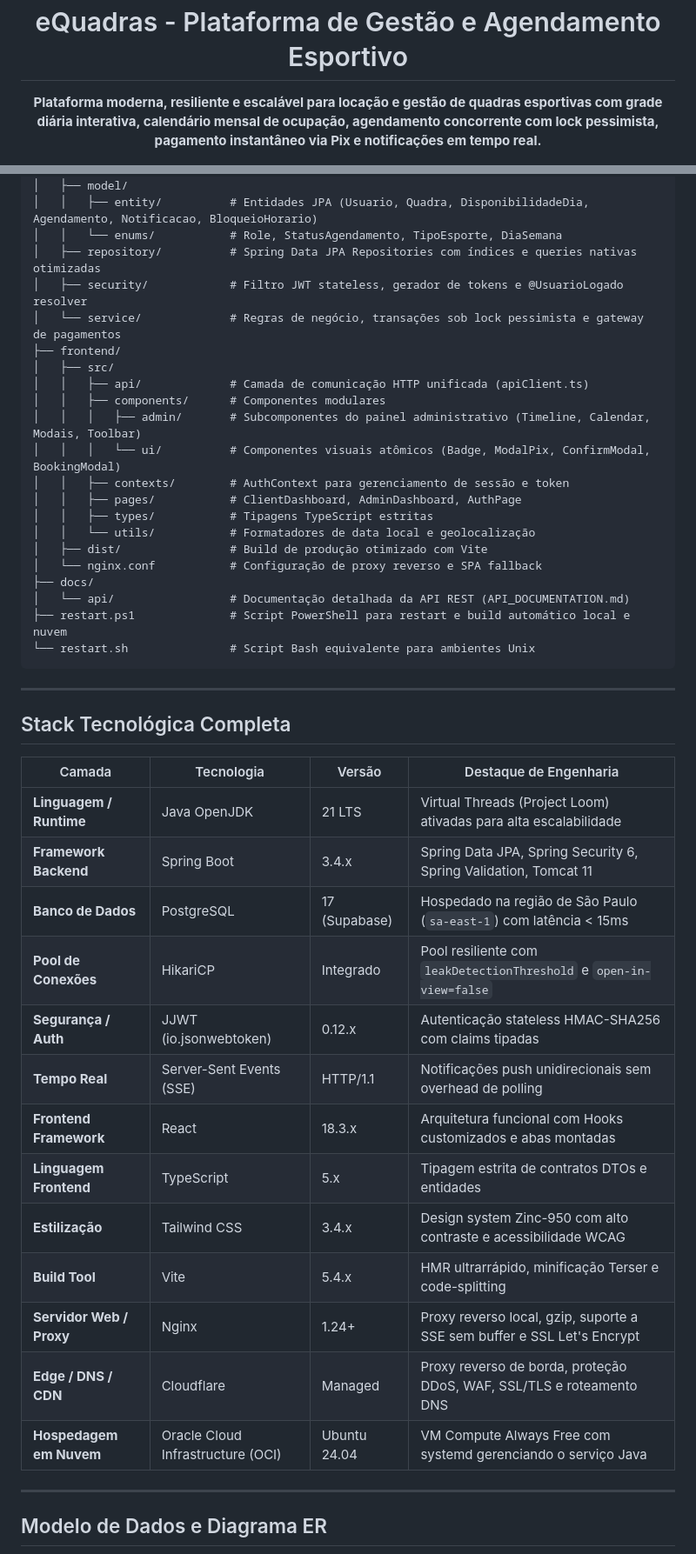
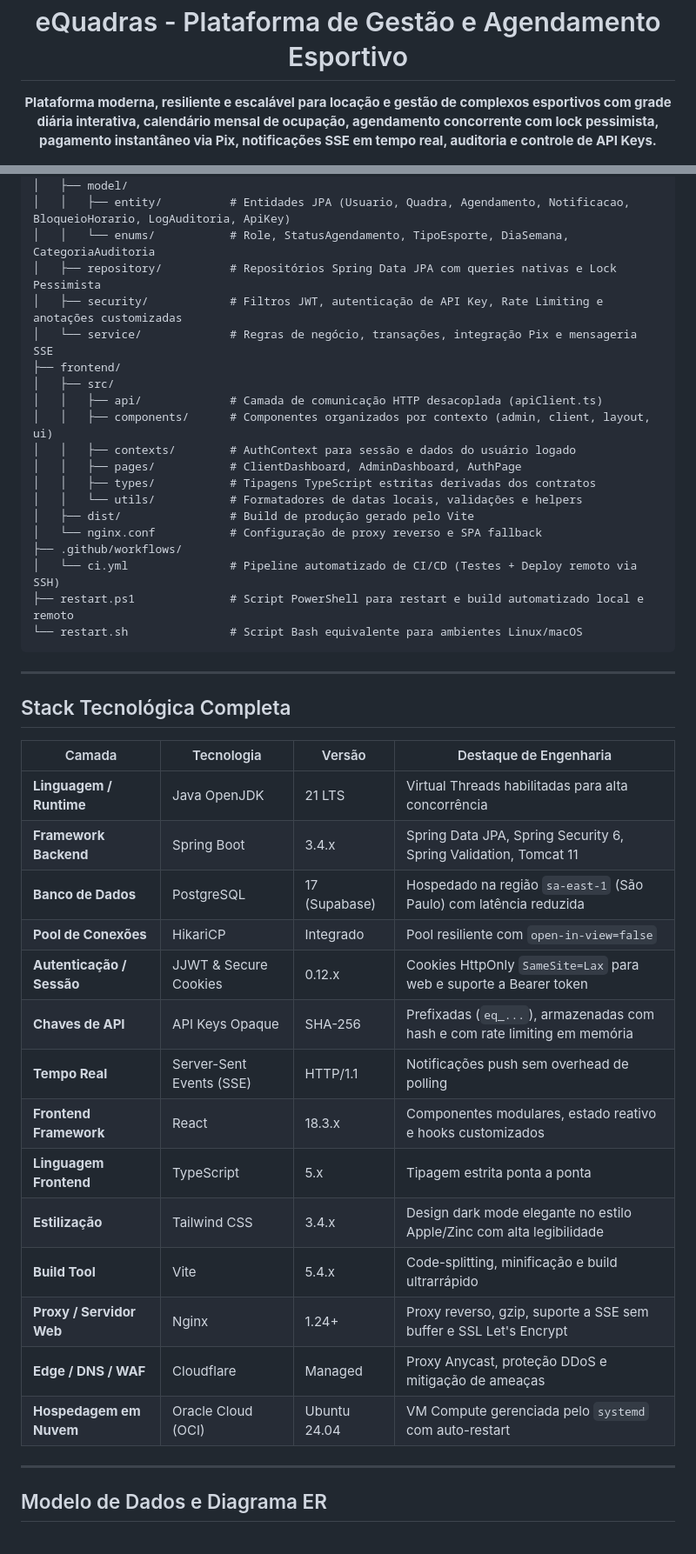
Before and after one commit to GuilhermeAizzaSano/eQuadras, a Markdown page: README.md, 2 parts joined by grey strips. Shown at 87% size. GitHub-like rendering.

````diff
--- a/README.md
+++ b/README.md
@@ -5,7 +5,7 @@
 <h1 align="center">eQuadras - Plataforma de Gestão e Agendamento Esportivo</h1>
 
 <p align="center">
-  <strong>Plataforma moderna, resiliente e escalável para locação e gestão de quadras esportivas com grade diária interativa, calendário mensal de ocupação, agendamento concorrente com lock pessimista, pagamento instantâneo via Pix e notificações em tempo real.</strong>
+  <strong>Plataforma moderna, resiliente e escalável para locação e gestão de complexos esportivos com grade diária interativa, calendário mensal de ocupação, agendamento concorrente com lock pessimista, pagamento instantâneo via Pix, notificações SSE em tempo real, auditoria e controle de API Keys.</strong>
 </p>
 
 <p align="center">
@@ -142,26 +139,24 @@ equadras/
 │   ├── exception/           # Global Exception Handler (RFC 7807 Problem Details)
 │   ├── model/
-│   │   ├── entity/          # Entidades JPA (Usuario, Quadra, DisponibilidadeDia, Agendamento, Notificacao, BloqueioHorario)
-│   │   └── enums/           # Role, StatusAgendamento, TipoEsporte, DiaSemana
-│   ├── repository/          # Spring Data JPA Repositories com índices e queries nativas otimizadas
-│   ├── security/            # Filtro JWT stateless, gerador de tokens e @UsuarioLogado resolver
-│   └── service/             # Regras de negócio, transações sob lock pessimista e gateway de pagamentos
+│   │   ├── entity/          # Entidades JPA (Usuario, Quadra, Agendamento, Notificacao, BloqueioHorario, LogAuditoria, ApiKey)
+│   │   └── enums/           # Role, StatusAgendamento, TipoEsporte, DiaSemana, CategoriaAuditoria
+│   ├── repository/          # Repositórios Spring Data JPA com queries nativas e Lock Pessimista
+│   ├── security/            # Filtros JWT, autenticação de API Key, Rate Limiting e anotações customizadas
+│   └── service/             # Regras de negócio, transações, integração Pix e mensageria SSE
 ├── frontend/
 │   ├── src/
-│   │   ├── api/             # Camada de comunicação HTTP unificada (apiClient.ts)
-│   │   ├── components/      # Componentes modulares
-│   │   │   ├── admin/       # Subcomponentes do painel administrativo (Timeline, Calendar, Modais, Toolbar)
-│   │   │   └── ui/          # Componentes visuais atômicos (Badge, ModalPix, ConfirmModal, BookingModal)
-│   │   ├── contexts/        # AuthContext para gerenciamento de sessão e token
+│   │   ├── api/             # Camada de comunicação HTTP desacoplada (apiClient.ts)
+│   │   ├── components/      # Componentes organizados por contexto (admin, client, layout, ui)
+│   │   ├── contexts/        # AuthContext para sessão e dados do usuário logado
 │   │   ├── pages/           # ClientDashboard, AdminDashboard, AuthPage
-│   │   ├── types/           # Tipagens TypeScript estritas
-│   │   └── utils/           # Formatadores de data local e geolocalização
-│   ├── dist/                # Build de produção otimizado com Vite
+│   │   ├── types/           # Tipagens TypeScript estritas derivadas dos contratos
+│   │   └── utils/           # Formatadores de datas locais, validações e helpers
+│   ├── dist/                # Build de produção gerado pelo Vite
 │   └── nginx.conf           # Configuração de proxy reverso e SPA fallback
-├── docs/
-│   └── api/                 # Documentação detalhada da API REST (API_DOCUMENTATION.md)
-├── restart.ps1              # Script PowerShell para restart e build automático local e nuvem
-└── restart.sh               # Script Bash equivalente para ambientes Unix
+├── .github/workflows/
+│   └── ci.yml               # Pipeline automatizado de CI/CD (Testes + Deploy remoto via SSH)
+├── restart.ps1              # Script PowerShell para restart e build automatizado local e remoto
+└── restart.sh               # Script Bash equivalente para ambientes Linux/macOS
 ```
 
 ---
@@ -170,19 +165,20 @@ equadras/
 
 | Camada | Tecnologia | Versão | Destaque de Engenharia |
 |---|---|---|---|
-| **Linguagem / Runtime** | Java OpenJDK | 21 LTS | Virtual Threads (Project Loom) ativadas para alta escalabilidade |
+| **Linguagem / Runtime** | Java OpenJDK | 21 LTS | Virtual Threads habilitadas para alta concorrência |
 | **Framework Backend** | Spring Boot | 3.4.x | Spring Data JPA, Spring Security 6, Spring Validation, Tomcat 11 |
-| **Banco de Dados** | PostgreSQL | 17 (Supabase) | Hospedado na região de São Paulo (`sa-east-1`) com latência < 15ms |
-| **Pool de Conexões** | HikariCP | Integrado | Pool resiliente com `leakDetectionThreshold` e `open-in-view=false` |
-| **Segurança / Auth** | JJWT (io.jsonwebtoken) | 0.12.x | Autenticação stateless HMAC-SHA256 com claims tipadas |
-| **Tempo Real** | Server-Sent Events (SSE) | HTTP/1.1 | Notificações push unidirecionais sem overhead de polling |
-| **Frontend Framework** | React | 18.3.x | Arquitetura funcional com Hooks customizados e abas montadas |
-| **Linguagem Frontend**| TypeScript | 5.x | Tipagem estrita de contratos DTOs e entidades |
-| **Estilização** | Tailwind CSS | 3.4.x | Design system Zinc-950 com alto contraste e acessibilidade WCAG |
-| **Build Tool** | Vite | 5.4.x | HMR ultrarrápido, minificação Terser e code-splitting |
-| **Servidor Web / Proxy**| Nginx | 1.24+ | Proxy reverso local, gzip, suporte a SSE sem buffer e SSL Let's Encrypt |
-| **Edge / DNS / CDN**   | Cloudflare | Managed | Proxy reverso de borda, proteção DDoS, WAF, SSL/TLS e roteamento DNS |
-| **Hospedagem em Nuvem** | Oracle Cloud Infrastructure (OCI) | Ubuntu 24.04 | VM Compute Always Free com systemd gerenciando o serviço Java |
+| **Banco de Dados** | PostgreSQL | 17 (Supabase) | Hospedado na região `sa-east-1` (São Paulo) com latência reduzida |
+| **Pool de Conexões** | HikariCP | Integrado | Pool resiliente com `open-in-view=false` |
+| **Autenticação / Sessão** | JJWT & Secure Cookies | 0.12.x | Cookies HttpOnly `SameSite=Lax` para web e suporte a Bearer token |
+| **Chaves de API** | API Keys Opaque | SHA-256 | Prefixadas (`eq_...`), armazenadas com hash e com rate limiting em memória |
+| **Tempo Real** | Server-Sent Events (SSE) | HTTP/1.1 | Notificações push sem overhead de polling |
+| **Frontend Framework** | React | 18.3.x | Componentes modulares, estado reativo e hooks customizados |
+| **Linguagem Frontend**| TypeScript | 5.x | Tipagem estrita ponta a ponta |
+| **Estilização** | Tailwind CSS | 3.4.x | Design dark mode elegante no estilo Apple/Zinc com alta legibilidade |
+| **Build Tool** | Vite | 5.4.x | Code-splitting, minificação e build ultrarrápido |
+| **Proxy / Servidor Web**| Nginx | 1.24+ | Proxy reverso, gzip, suporte a SSE sem buffer e SSL Let's Encrypt |
+| **Edge / DNS / WAF**   | Cloudflare | Managed | Proxy Anycast, proteção DDoS e mitigação de ameaças |
+| **Hospedagem em Nuvem** | Oracle Cloud (OCI) | Ubuntu 24.04 | VM Compute gerenciada pelo `systemd` com auto-restart |
 
 ---
 
````
Also changed, not shown: other parts of README.md (+162 -192 lines).
